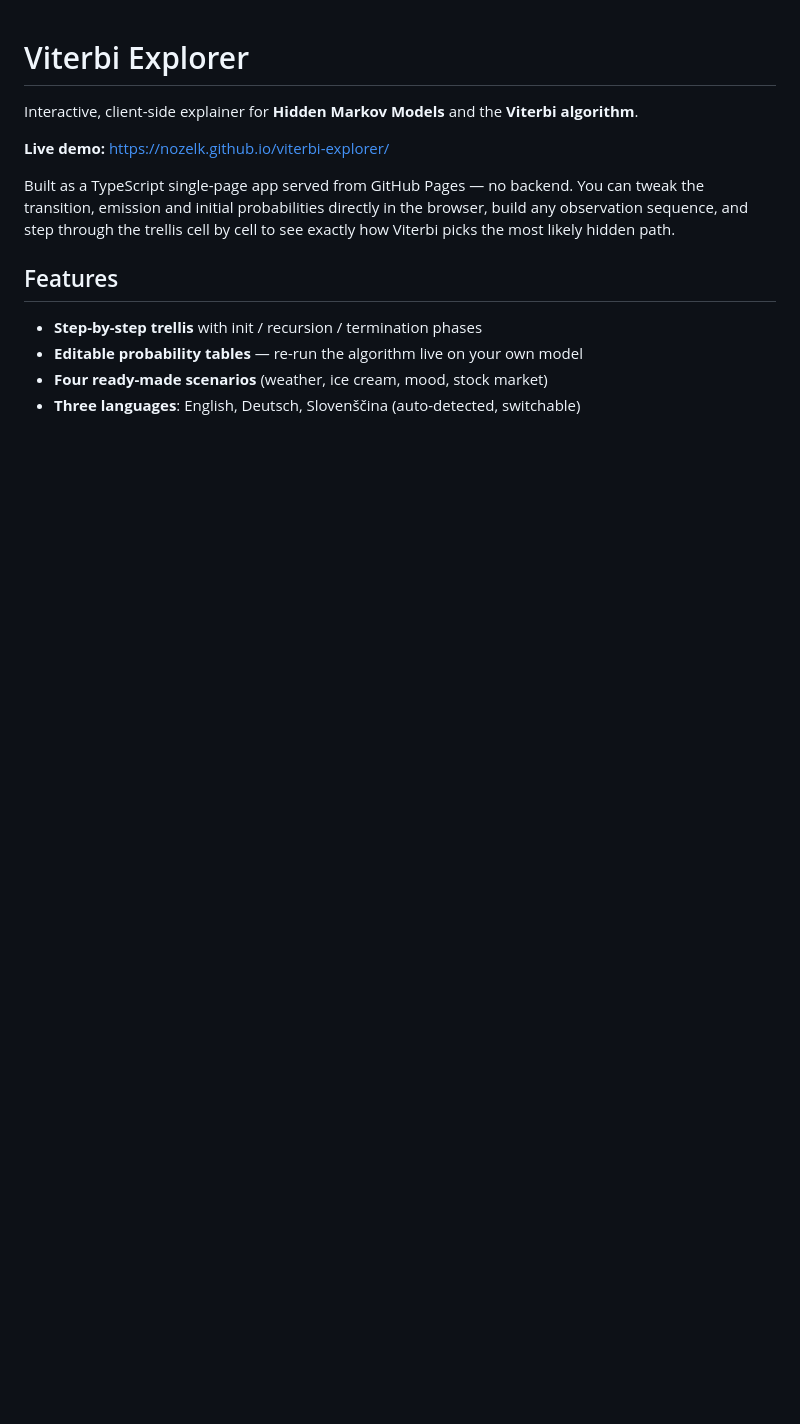
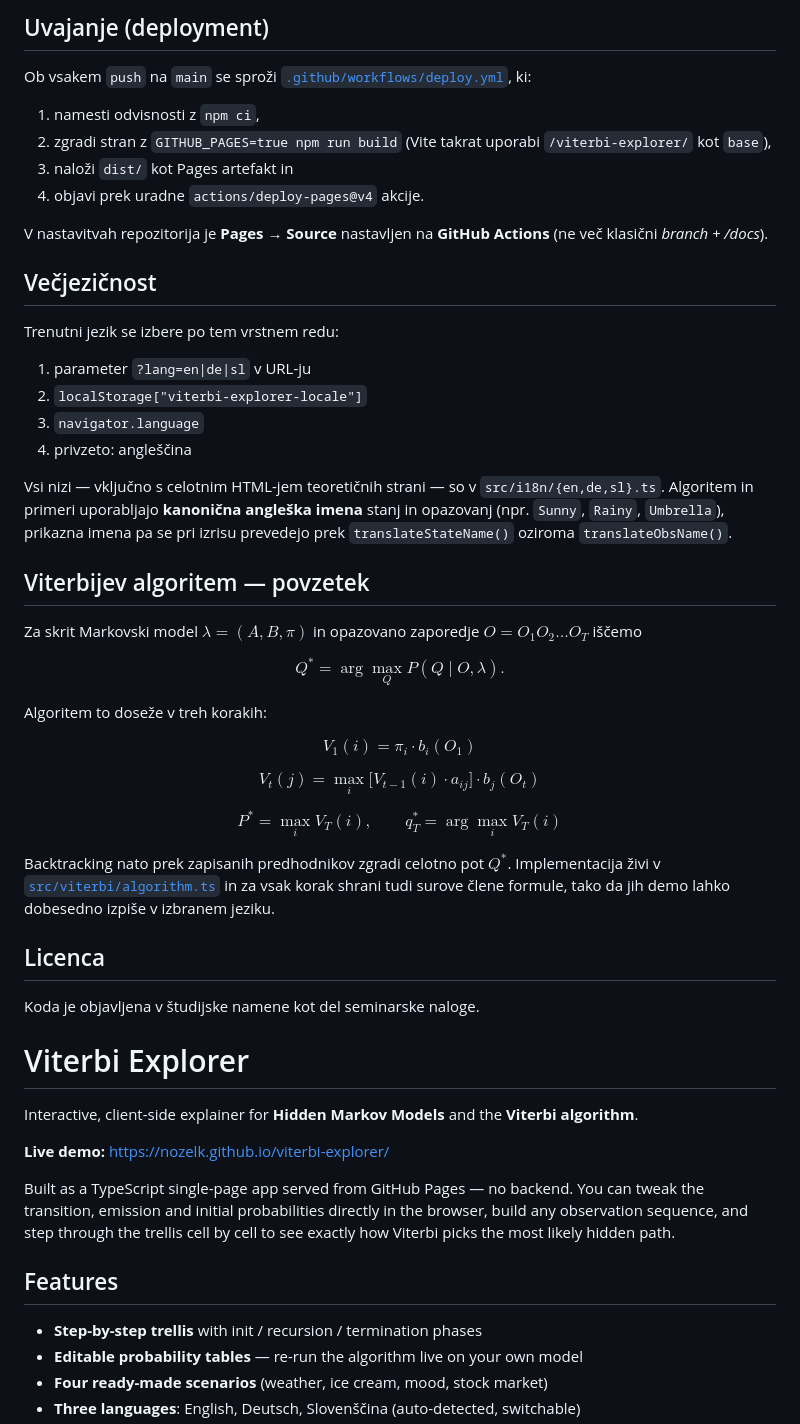
Before and after one commit to nozelk/viterbi-explorer, a Markdown page: README.md, the part around one of its changes. Drawn GitHub-style; blank space fills up the shorter version.

Commit message:
Rewrite README with clean Slovenian overview

```diff
--- a/README.md
+++ b/README.md
@@ -1,3 +95,44 @@
+## Uvajanje (deployment)
+
+Ob vsakem `push` na `main` se sproži [`.github/workflows/deploy.yml`](.github/workflows/deploy.yml), ki:
+
+1. namesti odvisnosti z `npm ci`,
+2. zgradi stran z `GITHUB_PAGES=true npm run build` (Vite takrat uporabi `/viterbi-explorer/` kot `base`),
+3. naloži `dist/` kot Pages artefakt in
+4. objavi prek uradne `actions/deploy-pages@v4` akcije.
+
+V nastavitvah repozitorija je **Pages → Source** nastavljen na **GitHub Actions** (ne več klasični *branch + /docs*).
+
+## Večjezičnost
+
+Trenutni jezik se izbere po tem vrstnem redu:
+
+1. parameter `?lang=en|de|sl` v URL-ju
+2. `localStorage["viterbi-explorer-locale"]`
+3. `navigator.language`
+4. privzeto: angleščina
+
+Vsi nizi — vključno s celotnim HTML-jem teoretičnih strani — so v `src/i18n/{en,de,sl}.ts`. Algoritem in primeri uporabljajo **kanonična angleška imena** stanj in opazovanj (npr. `Sunny`, `Rainy`, `Umbrella`), prikazna imena pa se pri izrisu prevedejo prek `translateStateName()` oziroma `translateObsName()`.
+
+## Viterbijev algoritem — povzetek
+
+Za skrit Markovski model $\lambda = (A, B, \pi)$ in opazovano zaporedje $O = O_1 O_2 \ldots O_T$ iščemo
+
+$$Q^* = \arg\max_{Q} P(Q \mid O, \lambda).$$
+
+Algoritem to doseže v treh korakih:
+
+$$V_1(i) = \pi_i \cdot b_i(O_1)$$
+
+$$V_t(j) = \max_{i} \big[ V_{t-1}(i) \cdot a_{ij} \big] \cdot b_j(O_t)$$
+
+$$P^* = \max_{i} V_T(i), \qquad q_T^* = \arg\max_{i} V_T(i)$$
+
+Backtracking nato prek zapisanih predhodnikov zgradi celotno pot $Q^*$. Implementacija živi v [`src/viterbi/algorithm.ts`](src/viterbi/algorithm.ts) in za vsak korak shrani tudi surove člene formule, tako da jih demo lahko dobesedno izpiše v izbranem jeziku.
+
+## Licenca
+
+Koda je objavljena v študijske namene kot del seminarske naloge.
 # Viterbi Explorer
 
 Interactive, client-side explainer for **Hidden Markov Models** and the **Viterbi algorithm**.
```
Also changed, not shown: other parts of README.md (+94 -0 lines).
